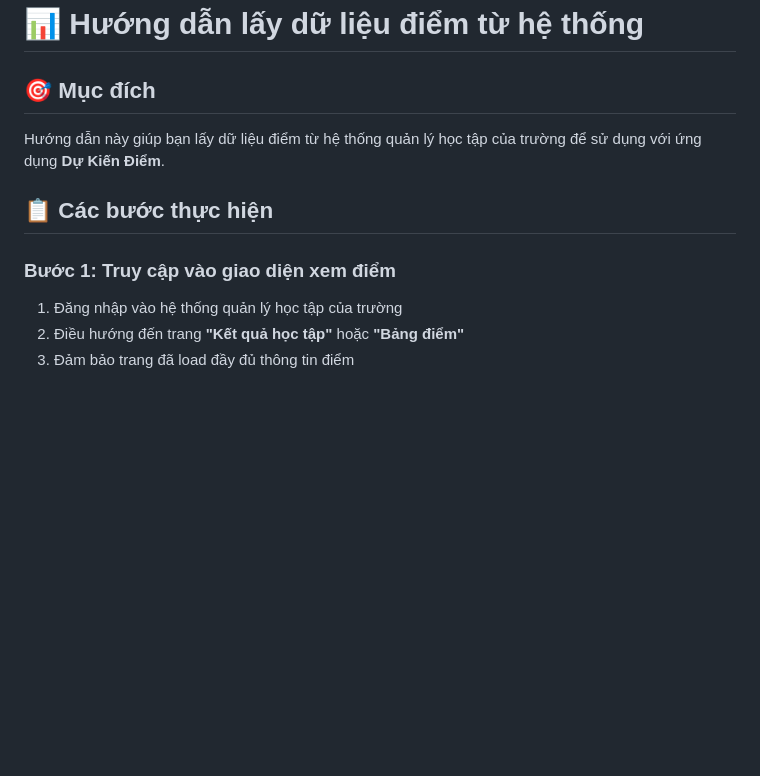
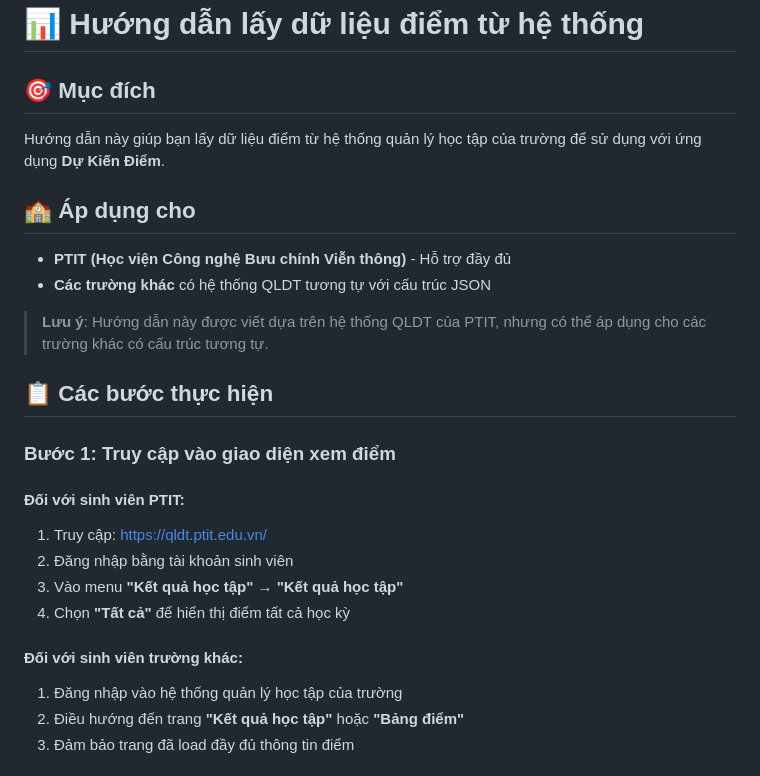
Before and after one commit to tain03/DuKienDiem, a Markdown page: HUONG-DAN-LAY-DU-LIEU.md, the part around the change. Rendered like a GitHub page; blank space fills up the shorter version.

```diff
--- a/HUONG-DAN-LAY-DU-LIEU.md
+++ b/HUONG-DAN-LAY-DU-LIEU.md
@@ -3,9 +3,23 @@
 ## 🎯 Mục đích
 Hướng dẫn này giúp bạn lấy dữ liệu điểm từ hệ thống quản lý học tập của trường để sử dụng với ứng dụng **Dự Kiến Điểm**.
 
+## 🏫 Áp dụng cho
+- **PTIT (Học viện Công nghệ Bưu chính Viễn thông)** - Hỗ trợ đầy đủ
+- **Các trường khác** có hệ thống QLDT tương tự với cấu trúc JSON
+
+> **Lưu ý**: Hướng dẫn này được viết dựa trên hệ thống QLDT của PTIT, nhưng có thể áp dụng cho các trường khác có cấu trúc tương tự.
+
 ## 📋 Các bước thực hiện
 
 ### **Bước 1: Truy cập vào giao diện xem điểm**
+
+#### **Đối với sinh viên PTIT:**
+1. Truy cập: https://qldt.ptit.edu.vn/
+2. Đăng nhập bằng tài khoản sinh viên
+3. Vào menu **"Kết quả học tập"** → **"Kết quả học tập"**
+4. Chọn **"Tất cả"** để hiển thị điểm tất cả học kỳ
+
+#### **Đối với sinh viên trường khác:**
 1. Đăng nhập vào hệ thống quản lý học tập của trường
 2. Điều hướng đến trang **"Kết quả học tập"** hoặc **"Bảng điểm"**
 3. Đảm bảo trang đã load đầy đủ thông tin điểm
```
Also changed, not shown: README.md (+46 -4 lines).
